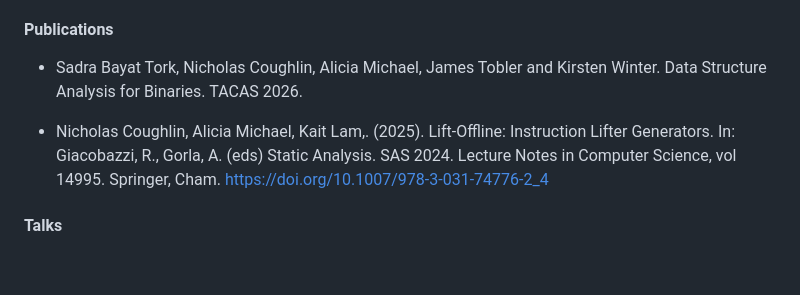
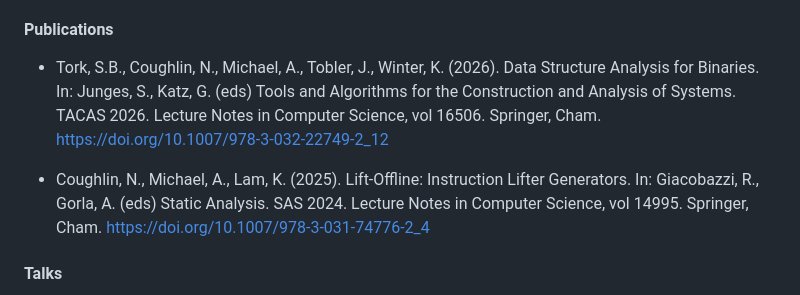
Before and after one commit to agle/agle.github.io, a Markdown page: src/index.md, the part around the change. GitHub-like rendering; blank space fills up the shorter version.

```diff
--- a/src/index.md
+++ b/src/index.md
@@ -25,9 +25,9 @@ only hope to emulate.
 
 #### Publications
 
-- Sadra Bayat Tork, Nicholas Coughlin, Alicia Michael, James Tobler and Kirsten Winter. Data Structure Analysis for Binaries. TACAS 2026.
+- Tork, S.B., Coughlin, N., Michael, A., Tobler, J., Winter, K. (2026). Data Structure Analysis for Binaries. In: Junges, S., Katz, G. (eds) Tools and Algorithms for the Construction and Analysis of Systems. TACAS 2026. Lecture Notes in Computer Science, vol 16506. Springer, Cham. https://doi.org/10.1007/978-3-032-22749-2_12
 
-- Nicholas Coughlin, Alicia Michael, Kait Lam,. (2025). Lift-Offline: Instruction Lifter Generators. In: Giacobazzi, R., Gorla, A. (eds) Static Analysis. SAS 2024. Lecture Notes in Computer Science, vol 14995. Springer, Cham. [https://doi.org/10.1007/978-3-031-74776-2_4](https://doi.org/10.1007/978-3-031-74776-2_4)
+- Coughlin, N., Michael, A., Lam, K. (2025). Lift-Offline: Instruction Lifter Generators. In: Giacobazzi, R., Gorla, A. (eds) Static Analysis. SAS 2024. Lecture Notes in Computer Science, vol 14995. Springer, Cham. https://doi.org/10.1007/978-3-031-74776-2_4
 
 #### Talks
 
```
Also changed, not shown: src/about.md (deleted, +0 -5 lines).
